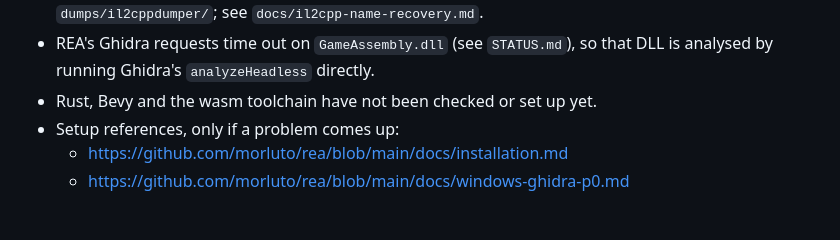
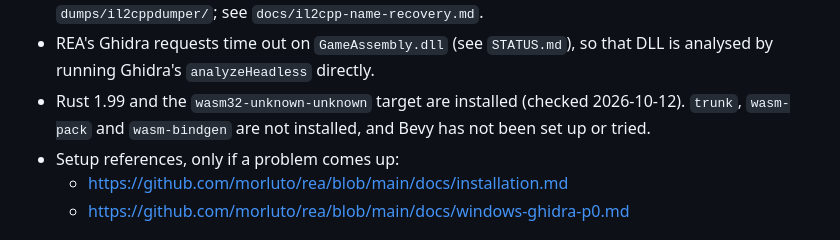
Before and after one commit to farhansolodev/papersplease_rea, a Markdown page: CLAUDE.md, the part around the change. Drawn GitHub-style.

```diff
--- a/CLAUDE.md
+++ b/CLAUDE.md
@@ -59,7 +59,9 @@ Port my own copy of Papers, Please to run in the browser:
   `docs/il2cpp-name-recovery.md`.
 - REA's Ghidra requests time out on `GameAssembly.dll` (see `STATUS.md`), so
   that DLL is analysed by running Ghidra's `analyzeHeadless` directly.
-- Rust, Bevy and the wasm toolchain have not been checked or set up yet.
+- Rust 1.99 and the `wasm32-unknown-unknown` target are installed (checked
+  2026-10-12). `trunk`, `wasm-pack` and `wasm-bindgen` are not installed, and
+  Bevy has not been set up or tried.
 - Setup references, only if a problem comes up:
   - https://github.com/morluto/rea/blob/main/docs/installation.md
   - https://github.com/morluto/rea/blob/main/docs/windows-ghidra-p0.md
```
Also changed, not shown: MODLOG.md (+27 -0 lines).
